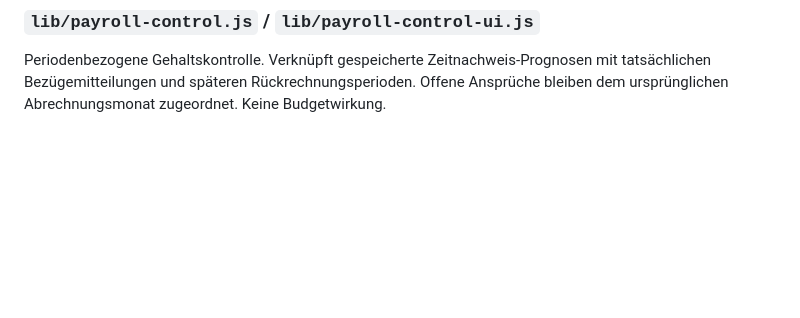
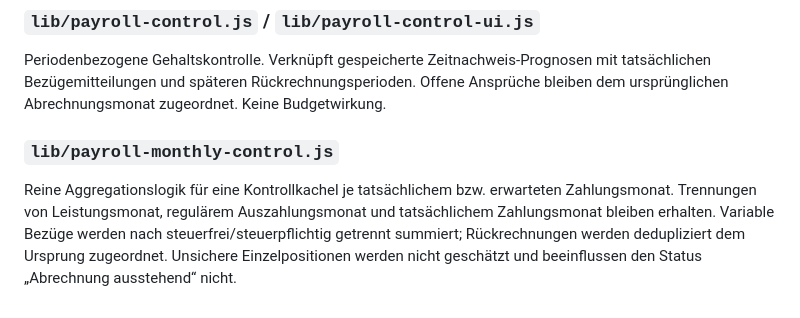
Before and after one commit to bndkxbqf2g-stack/Steffi_Geldplan, a Markdown page: MODULES.md, the part around the change. Rendered like a GitHub page; blank space fills up the shorter version.

Commit message:
Document monthly payroll aggregation module

```diff
--- a/MODULES.md
+++ b/MODULES.md
@@ -52,3 +52,6 @@ Reine Statistikfunktionen für Monatswerte, Transaktionssummen und Sparentwicklu
 
 ### `lib/payroll-control.js` / `lib/payroll-control-ui.js`
 Periodenbezogene Gehaltskontrolle. Verknüpft gespeicherte Zeitnachweis-Prognosen mit tatsächlichen Bezügemitteilungen und späteren Rückrechnungsperioden. Offene Ansprüche bleiben dem ursprünglichen Abrechnungsmonat zugeordnet. Keine Budgetwirkung.
+
+### `lib/payroll-monthly-control.js`
+Reine Aggregationslogik für eine Kontrollkachel je tatsächlichem bzw. erwarteten Zahlungsmonat. Trennungen von Leistungsmonat, regulärem Auszahlungsmonat und tatsächlichem Zahlungsmonat bleiben erhalten. Variable Bezüge werden nach steuerfrei/steuerpflichtig getrennt summiert; Rückrechnungen werden dedupliziert dem Ursprung zugeordnet. Unsichere Einzelpositionen werden nicht geschätzt und beeinflussen den Status „Abrechnung ausstehend“ nicht.
```
